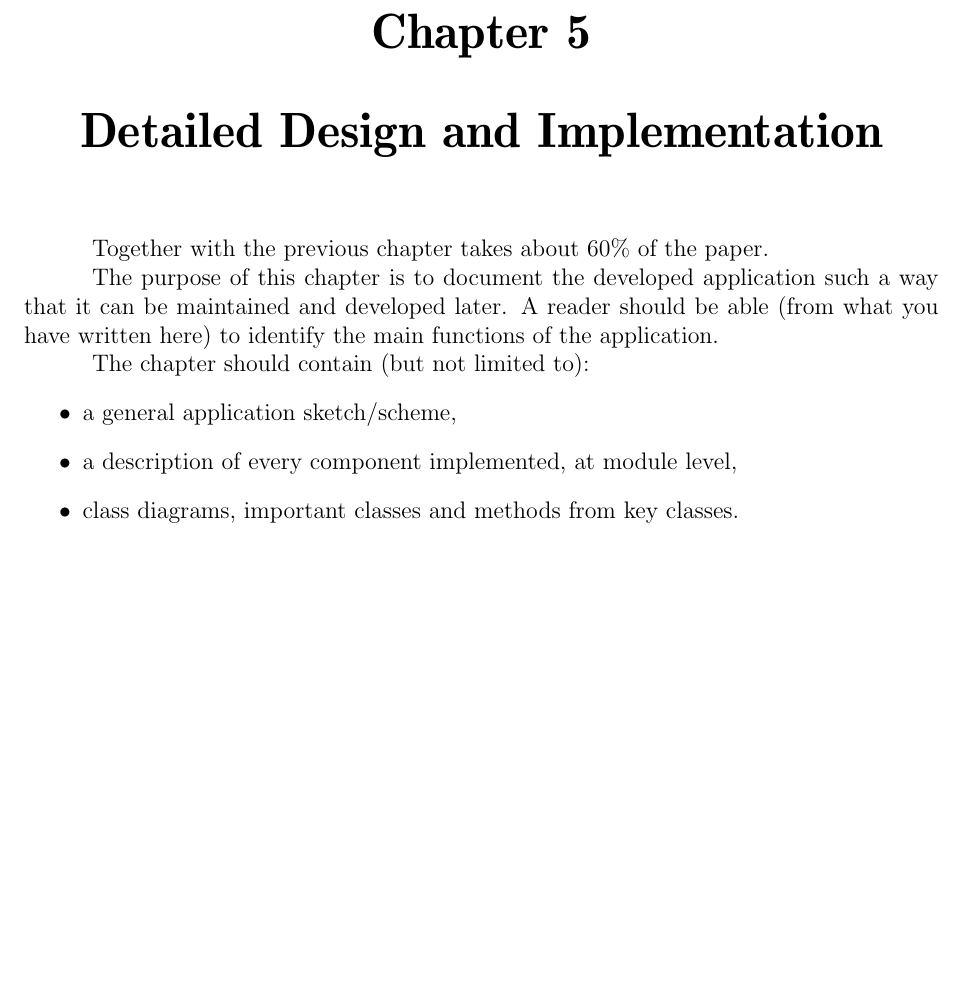
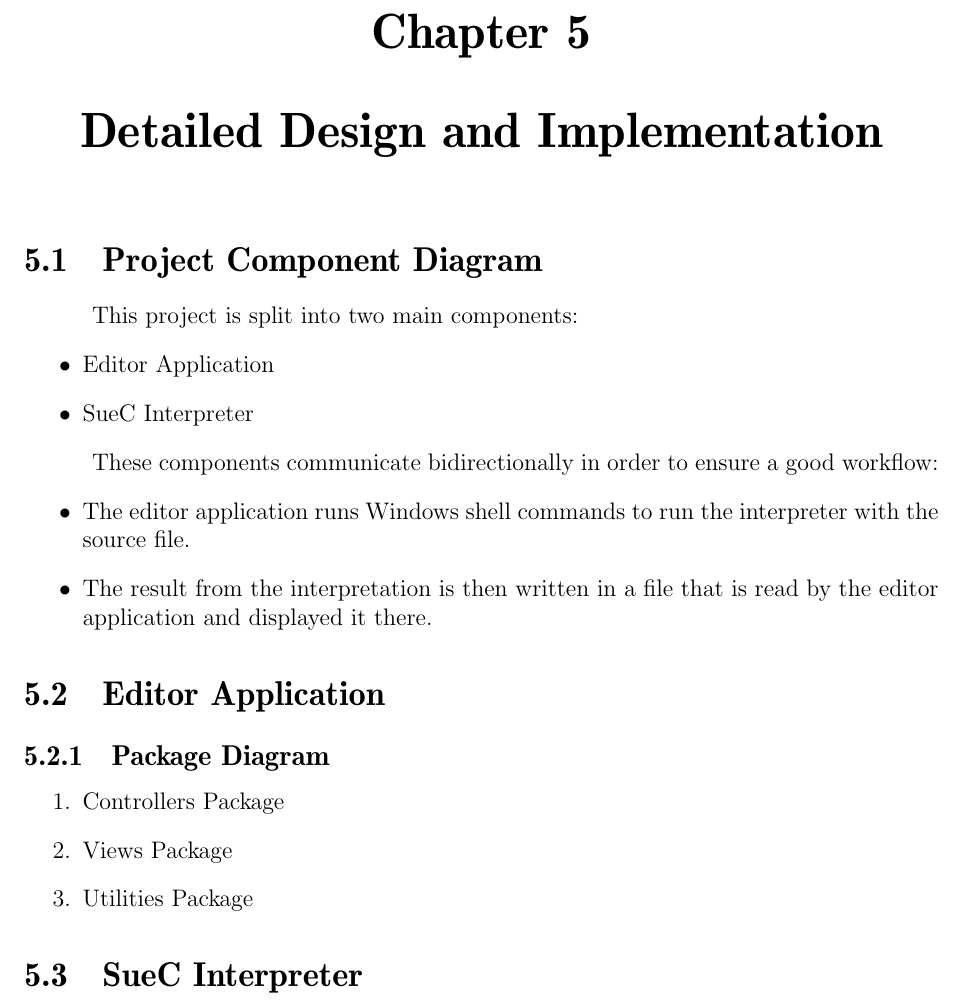
Before and after one commit to mihaipitu1/UTCN_Thesis, a LaTeX thesis (Documentation & Sources/templateLaTeX-Eng/thesis.tex): part of page 21 of 28, cut so that both start at the same text, the shorter picture padded with empty space. Compiled offline with pdfLaTeX.

Commit message:
Updated Chapter 5 with the structure, sections and what diagrams to be added.

```diff
--- a/Documentation & Sources/templateLaTeX-Eng/thesis.tex
+++ b/Documentation & Sources/templateLaTeX-Eng/thesis.tex
@@ -462,16 +462,28 @@ For this project, this interpreter is written in C, a high level language, being
 
 \chapter{Detailed Design and Implementation}
 
-Together with the previous chapter takes about 60\% of the paper.
+\section{Project Component Diagram}
+%\Block Diagram of the application TBA
+This project is split into two main components:
+\begin{itemize}
+	\item Editor Application
+	\item SueC Interpreter
+\end{itemize}
 
-The purpose of this chapter is to document the developed application such a way that it can be maintained and developed later. A reader should be able (from what you have written here) to identify the main functions of the application.
-
-The chapter should contain (but not limited to):
+These components communicate bidirectionally in order to ensure a good workflow:
 \begin{itemize}
- \item a general application sketch/scheme,
-\item a description of every component implemented, at module level,
-\item class diagrams, important classes and methods from key classes.
+	\item The editor application runs Windows shell commands to run the interpreter with the source file.
+	\item The result from the interpretation is then written in a file that is read by the editor application and displayed it there.
 \end{itemize}
+\section{Editor Application}
+\subsection{Package Diagram}
+%\Package diagram TBA
+\begin{enumerate}
+	\item Controllers Package
+	\item Views Package
+	\item Utilities Package
+\end{enumerate}
+\section{SueC Interpreter}
 
 \chapter{Testing and Validation}
 
```
Also changed, not shown: Documentation & Sources/templateLaTeX-Eng/thesis.pdf, 5 other files.
